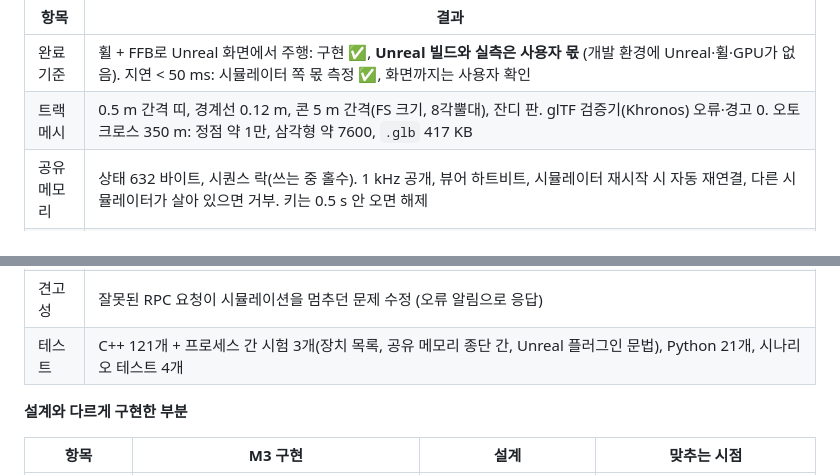
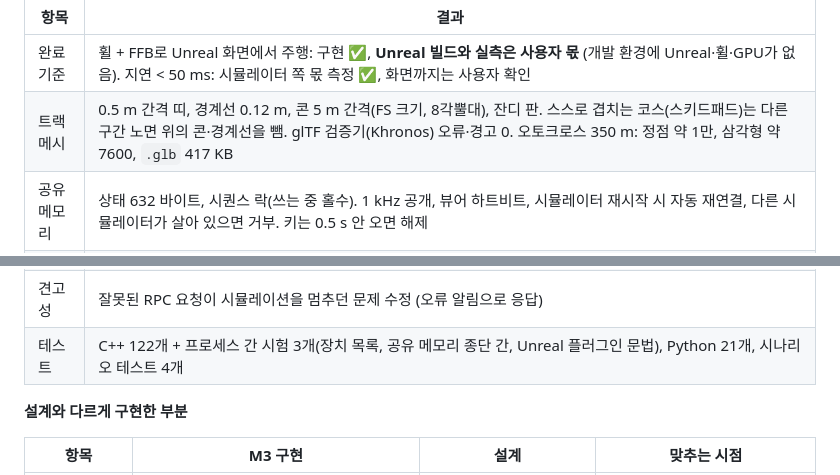
Before and after one commit to tkdgusqkr-g/vehicle_simulation, a Markdown page: docs/design.md, 2 parts joined by grey strips. GitHub-like rendering.

Commit message:
Design doc: M3 test count and the overlap rule for cones
Co-Authored-By: Claude Opus 5.5 <noreply@anthropic.com>
Claude-Session: https://claude.ai/code/session_012enakTBzNZuDMRtbGFfkQD

```diff
--- a/docs/design.md
+++ b/docs/design.md
@@ -1802,13 +1802,13 @@ Q-12(혼자 개발, 정해진 일정 없음)와 Q-23(차가 최대한 빨리 구
 | 항목 | 결과 |
 |---|---|
 | 완료 기준 | 휠 + FFB로 Unreal 화면에서 주행: 구현 ✅, **Unreal 빌드와 실측은 사용자 몫** (개발 환경에 Unreal·휠·GPU가 없음). 지연 < 50 ms: 시뮬레이터 쪽 몫 측정 ✅, 화면까지는 사용자 확인 |
-| 트랙 메시 | 0.5 m 간격 띠, 경계선 0.12 m, 콘 5 m 간격(FS 크기, 8각뿔대), 잔디 판. glTF 검증기(Khronos) 오류·경고 0. 오토크로스 350 m: 정점 약 1만, 삼각형 약 7600, `.glb` 417 KB |
+| 트랙 메시 | 0.5 m 간격 띠, 경계선 0.12 m, 콘 5 m 간격(FS 크기, 8각뿔대), 잔디 판. 스스로 겹치는 코스(스키드패드)는 다른 구간 노면 위의 콘·경계선을 뺌. glTF 검증기(Khronos) 오류·경고 0. 오토크로스 350 m: 정점 약 1만, 삼각형 약 7600, `.glb` 417 KB |
 | 공유 메모리 | 상태 632 바이트, 시퀀스 락(쓰는 중 홀수). 1 kHz 공개, 뷰어 하트비트, 시뮬레이터 재시작 시 자동 재연결, 다른 시뮬레이터가 살아 있으면 거부. 키는 0.5 s 안 오면 해제 |
 | 지연 | 시뮬레이터: 입력 → 상태 공개 평균 0.6 ms, 최대 4.5 ms (`vsim-link drive`, Linux 컨테이너). 브라우저 키 → 화면은 소프트웨어 렌더링(16 fps)에서 68 ms로 프레임 시간이 대부분 (GPU 환경 측정은 사용자 몫). Unreal 설정: vsync 끔, `r.OneFrameThreadLag=0`, `r.GTSyncType=1` |
 | 입력 보정 | `ui/input`: 원시 축·버튼 실시간 표시, 단계별 마법사(가운데 → 핸들 축과 방향 → 페달 3개 → 버튼 2개 → FFB 방향), 적용 전 미리보기, 재시작 없이 적용·저장. `--virtual-wheel`로 장치 없이 전 과정 시험 |
 | 도구 | `vsim-link`(wait, monitor, drive, reset, pause), `vsim-core --export-track-glb`, `--no-link`, `--link-name` |
 | 견고성 | 잘못된 RPC 요청이 시뮬레이션을 멈추던 문제 수정 (오류 알림으로 응답) |
-| 테스트 | C++ 121개 + 프로세스 간 시험 3개(장치 목록, 공유 메모리 종단 간, Unreal 플러그인 문법), Python 21개, 시나리오 테스트 4개 |
+| 테스트 | C++ 122개 + 프로세스 간 시험 3개(장치 목록, 공유 메모리 종단 간, Unreal 플러그인 문법), Python 21개, 시나리오 테스트 4개 |
 
 **설계와 다르게 구현한 부분**
 
```
